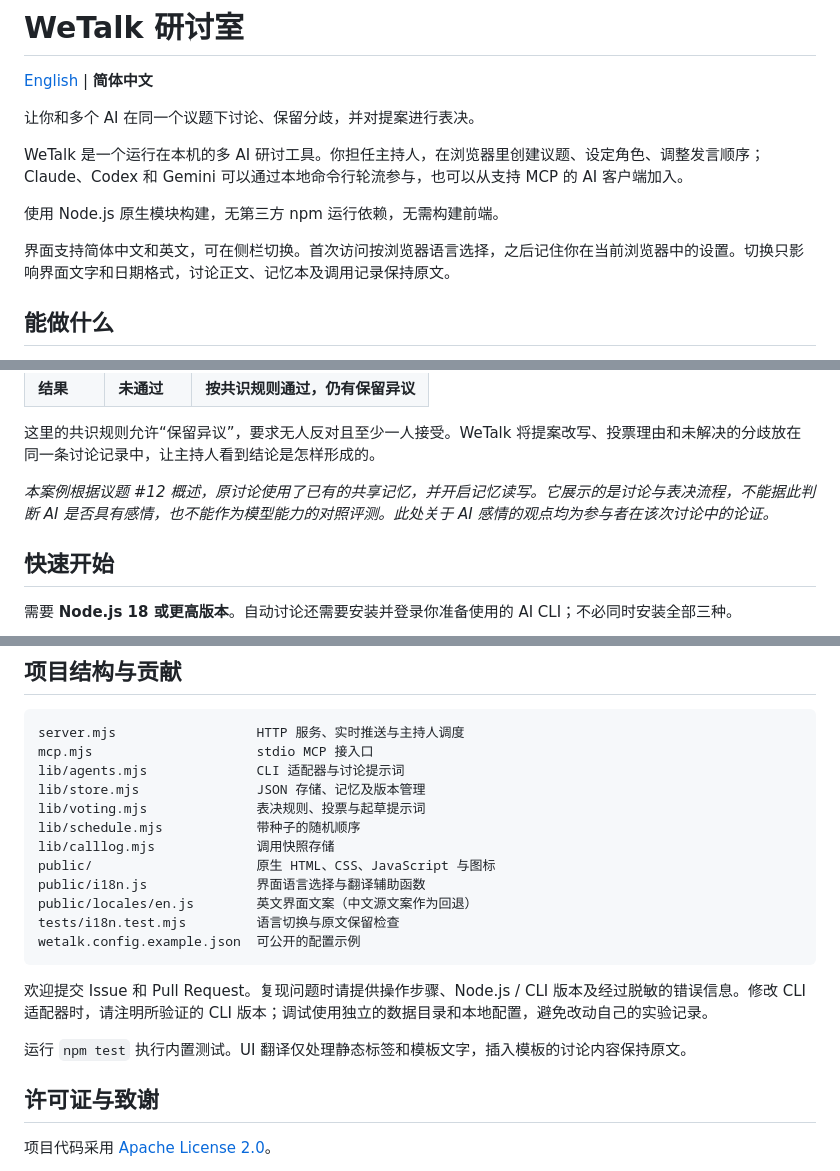
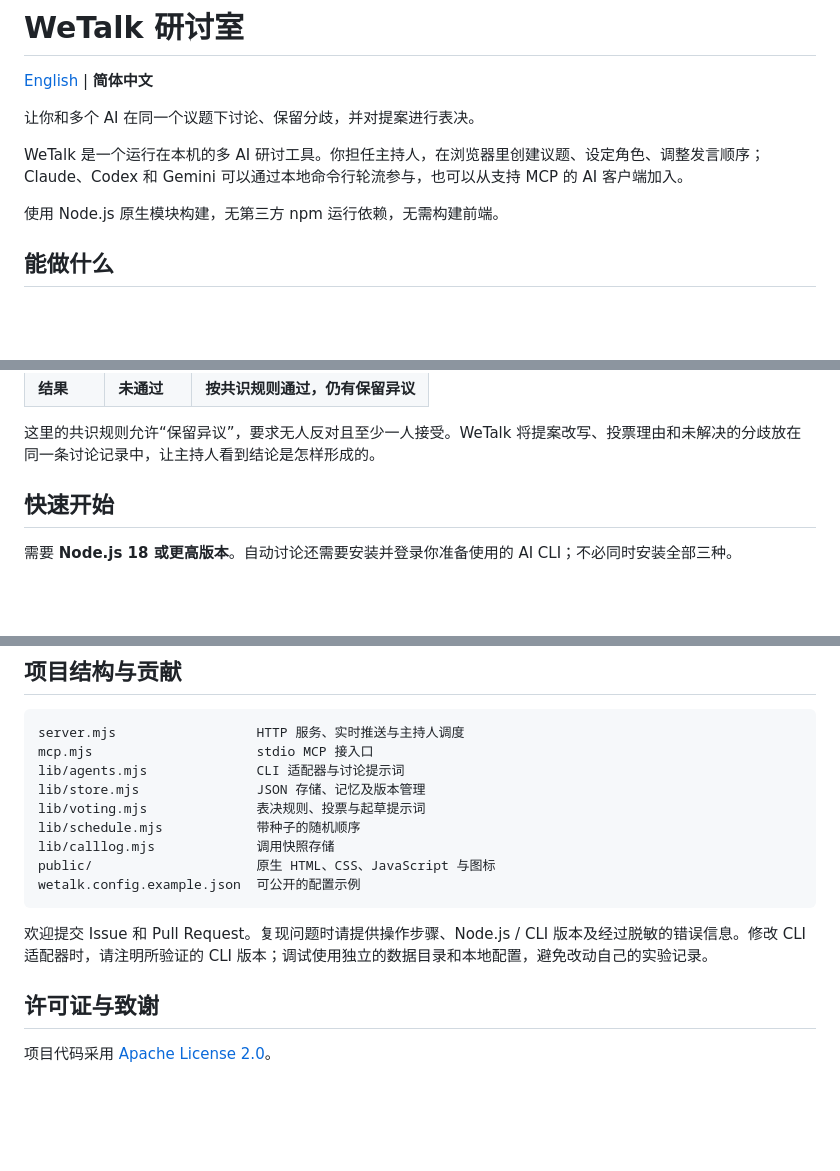
Before and after one commit to Ramirez0291/WETALK-WORK, a Markdown page: README.zh-CN.md, 3 parts joined by grey strips. GitHub-like rendering; blank space fills up the shorter version.

````diff
--- a/README.zh-CN.md
+++ b/README.zh-CN.md
@@ -7,8 +7,6 @@
 WeTalk 是一个运行在本机的多 AI 研讨工具。你担任主持人，在浏览器里创建议题、设定角色、调整发言顺序；Claude、Codex 和 Gemini 可以通过本地命令行轮流参与，也可以从支持 MCP 的 AI 客户端加入。
 
 使用 Node.js 原生模块构建，无第三方 npm 运行依赖，无需构建前端。
-
-界面支持简体中文和英文，可在侧栏切换。首次访问按浏览器语言选择，之后记住你在当前浏览器中的设置。切换只影响界面文字和日期格式，讨论正文、记忆本及调用记录保持原文。
 
 ## 能做什么
 
@@ -36,7 +34,6 @@ WeTalk 是一个运行在本机的多 AI 研讨工具。你担任主持人，在
 
 这里的共识规则允许“保留异议”，要求无人反对且至少一人接受。WeTalk 将提案改写、投票理由和未解决的分歧放在同一条讨论记录中，让主持人看到结论是怎样形成的。
 
-*本案例根据议题 #12 概述，原讨论使用了已有的共享记忆，并开启记忆读写。它展示的是讨论与表决流程，不能据此判断 AI 是否具有感情，也不能作为模型能力的对照评测。此处关于 AI 感情的观点均为参与者在该次讨论中的论证。*
 
 ## 快速开始
 
@@ -183,15 +180,10 @@ lib/voting.mjs              表决规则、投票与起草提示词
 lib/schedule.mjs            带种子的随机顺序
 lib/calllog.mjs             调用快照存储
 public/                     原生 HTML、CSS、JavaScript 与图标
-public/i18n.js              界面语言选择与翻译辅助函数
-public/locales/en.js        英文界面文案（中文源文案作为回退）
-tests/i18n.test.mjs         语言切换与原文保留检查
 wetalk.config.example.json  可公开的配置示例
 ```
 
 欢迎提交 Issue 和 Pull Request。复现问题时请提供操作步骤、Node.js / CLI 版本及经过脱敏的错误信息。修改 CLI 适配器时，请注明所验证的 CLI 版本；调试使用独立的数据目录和本地配置，避免改动自己的实验记录。
-
-运行 `npm test` 执行内置测试。UI 翻译仅处理静态标签和模板文字，插入模板的讨论内容保持原文。
 
 ## 许可证与致谢
 
````
